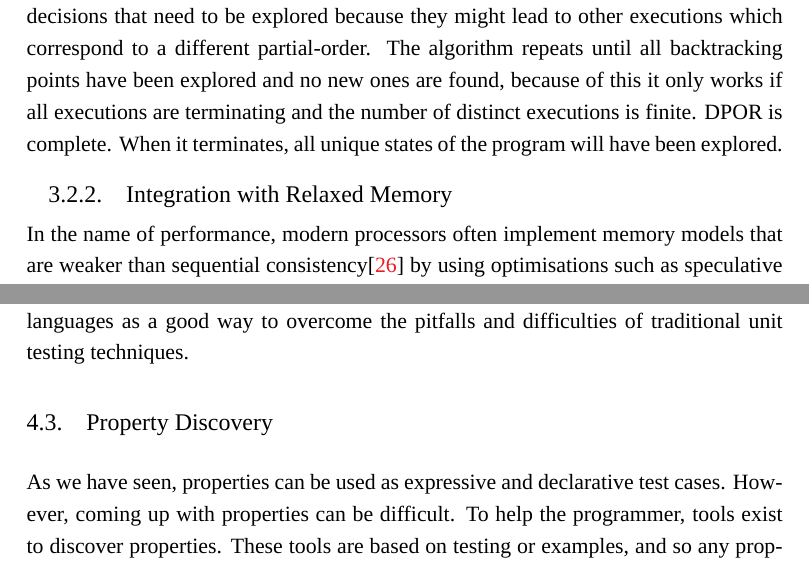
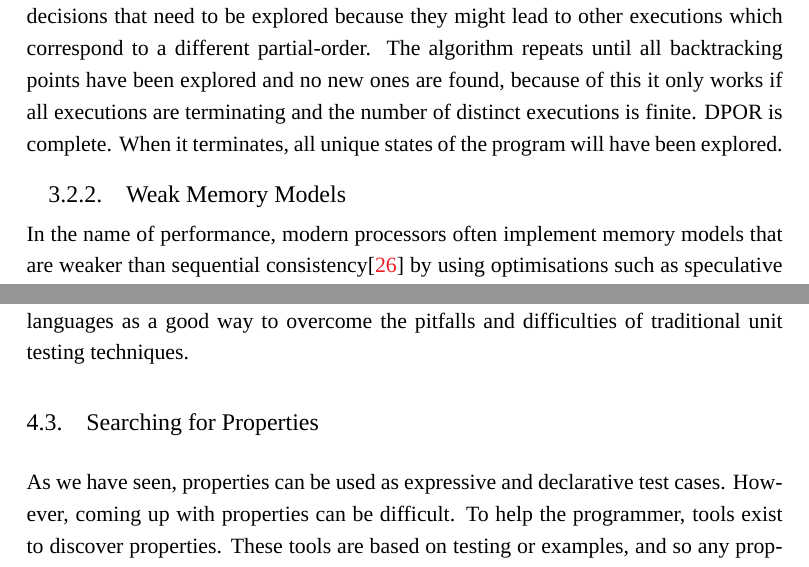
Before and after one commit to barrucadu/phd, a LaTeX thesis (thesis/main.tex, which reads thesis/property_testing.tex, thesis/sct.tex): two parts of pages 33 and 43 of 141, joined at a grey line, cut so that both start at the same text. Compiled offline with XeLaTeX; a missing font is replaced by an installed copy or a similar font.

Commit message:
Improve some poor headings

```diff
--- a/thesis/property_testing.tex
+++ b/thesis/property_testing.tex
@@ -214,7 +214,7 @@ testing, and did so in Haskell, it is increasingly gaining recognition by
 programmers of other languages as a good way to overcome the pitfalls and
 difficulties of traditional unit testing techniques.
 
-\section{Property Discovery}
+\section{Searching for Properties}
 \label{sec:property_testing-gen}
 
 As we have seen, properties can be used as expressive and declarative
--- a/thesis/sct.tex
+++ b/thesis/sct.tex
@@ -124,7 +124,7 @@ the number of distinct executions is finite.  DPOR is complete.  When
 it terminates, all unique states of the program will have been
 explored.
 
-\subsection{Integration with Relaxed Memory}
+\subsection{Weak Memory Models}
 
 In the name of performance, modern processors often implement memory models that
 are weaker than sequential consistency\cite{lamport1979} by using optimisations
```
Also changed, not shown: thesis/dejafu.tex (+1 -1 lines), thesis/property_testing.tex (2 more changed lines).
